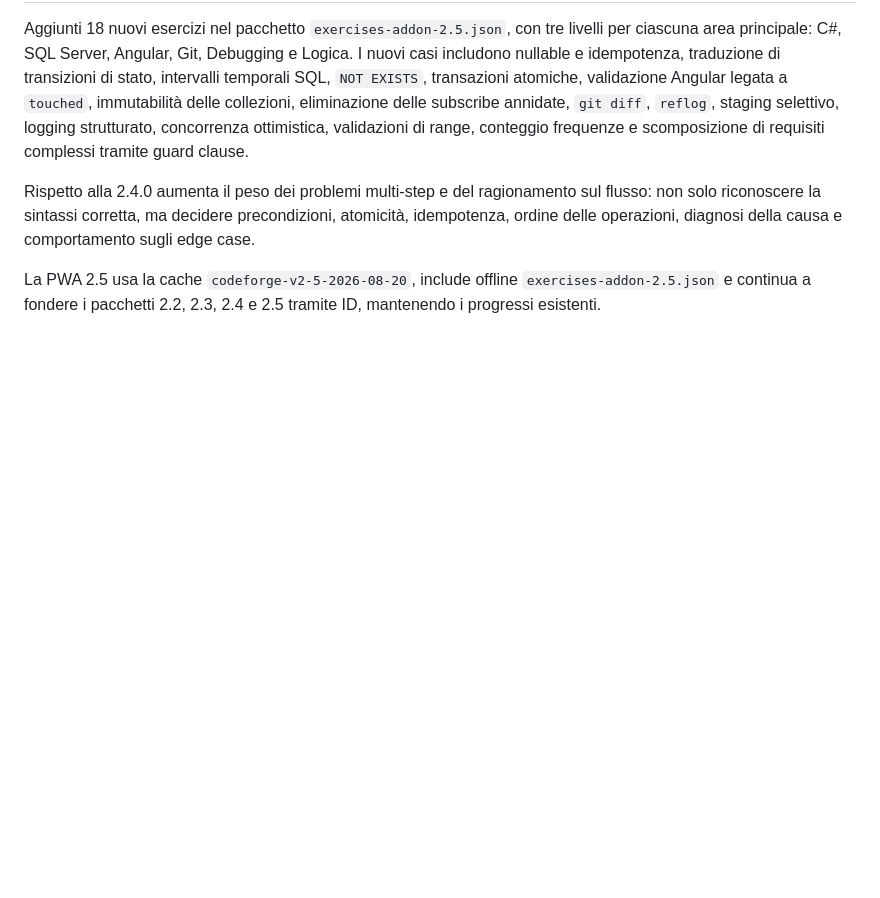
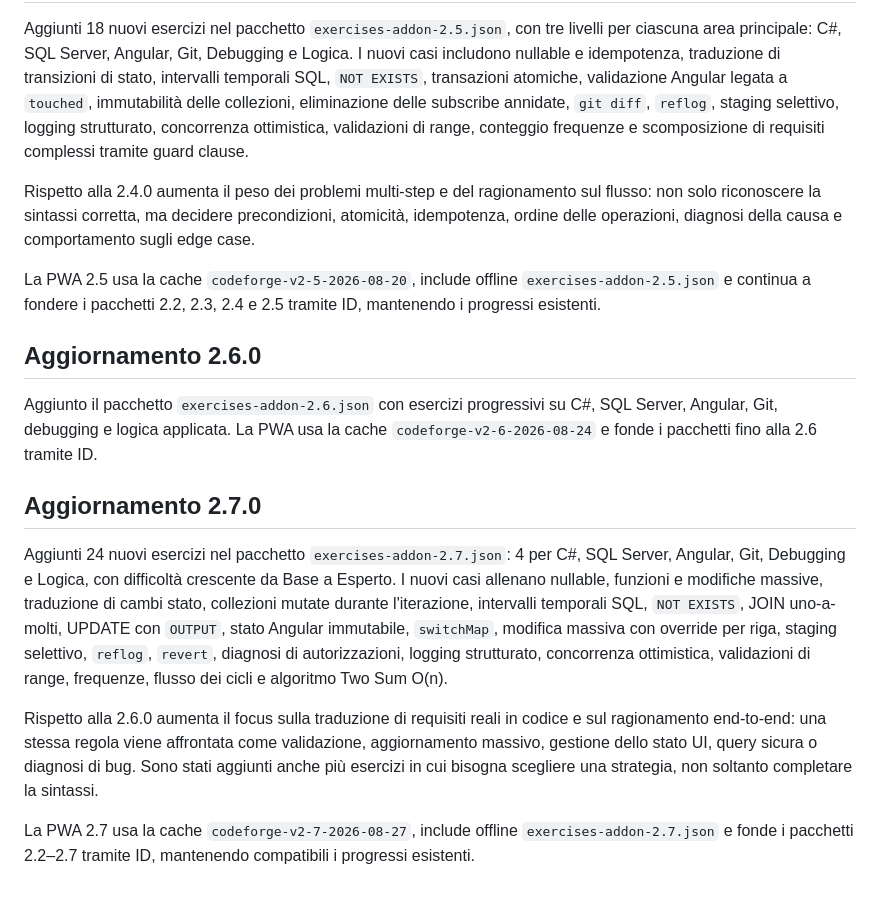
Before and after one commit to andreacruciani9/gioco-programmazzione, a Markdown page: README.md, the part around the change. GitHub-like rendering; blank space fills up the shorter version.

Commit message:
docs: add CodeForge Academy 2.7 changelog

```diff
--- a/README.md
+++ b/README.md
@@ -65,3 +65,15 @@ Aggiunti 18 nuovi esercizi nel pacchetto `exercises-addon-2.5.json`, con tre liv
 Rispetto alla 2.4.0 aumenta il peso dei problemi multi-step e del ragionamento sul flusso: non solo riconoscere la sintassi corretta, ma decidere precondizioni, atomicità, idempotenza, ordine delle operazioni, diagnosi della causa e comportamento sugli edge case.
 
 La PWA 2.5 usa la cache `codeforge-v2-5-2026-08-20`, include offline `exercises-addon-2.5.json` e continua a fondere i pacchetti 2.2, 2.3, 2.4 e 2.5 tramite ID, mantenendo i progressi esistenti.
+
+## Aggiornamento 2.6.0
+
+Aggiunto il pacchetto `exercises-addon-2.6.json` con esercizi progressivi su C#, SQL Server, Angular, Git, debugging e logica applicata. La PWA usa la cache `codeforge-v2-6-2026-08-24` e fonde i pacchetti fino alla 2.6 tramite ID.
+
+## Aggiornamento 2.7.0
+
+Aggiunti 24 nuovi esercizi nel pacchetto `exercises-addon-2.7.json`: 4 per C#, SQL Server, Angular, Git, Debugging e Logica, con difficoltà crescente da Base a Esperto. I nuovi casi allenano nullable, funzioni e modifiche massive, traduzione di cambi stato, collezioni mutate durante l'iterazione, intervalli temporali SQL, `NOT EXISTS`, JOIN uno-a-molti, UPDATE con `OUTPUT`, stato Angular immutabile, `switchMap`, modifica massiva con override per riga, staging selettivo, `reflog`, `revert`, diagnosi di autorizzazioni, logging strutturato, concorrenza ottimistica, validazioni di range, frequenze, flusso dei cicli e algoritmo Two Sum O(n).
+
+Rispetto alla 2.6.0 aumenta il focus sulla traduzione di requisiti reali in codice e sul ragionamento end-to-end: una stessa regola viene affrontata come validazione, aggiornamento massivo, gestione dello stato UI, query sicura o diagnosi di bug. Sono stati aggiunti anche più esercizi in cui bisogna scegliere una strategia, non soltanto completare la sintassi.
+
+La PWA 2.7 usa la cache `codeforge-v2-7-2026-08-27`, include offline `exercises-addon-2.7.json` e fonde i pacchetti 2.2–2.7 tramite ID, mantenendo compatibili i progressi esistenti.
```
